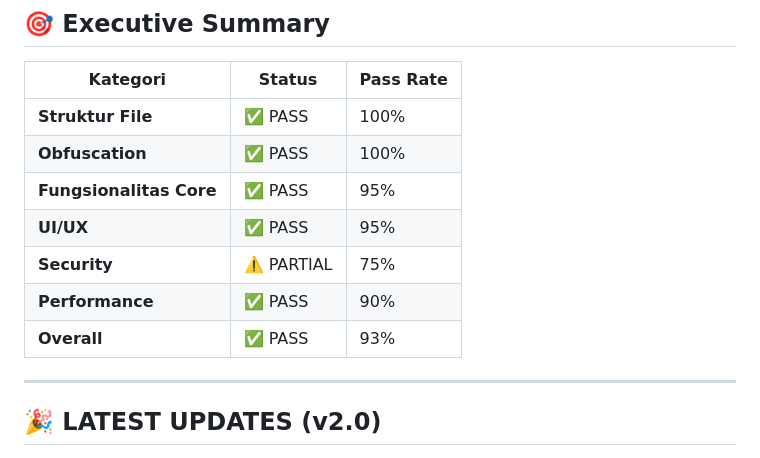
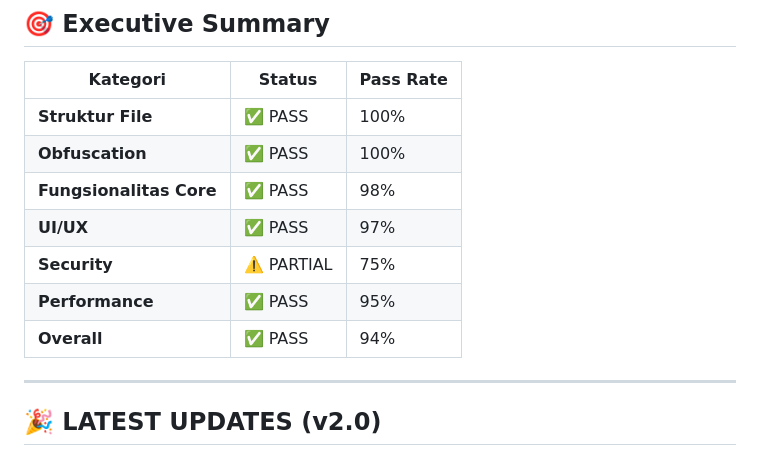
Before and after one commit to tekrabyte/posm, a Markdown page: test_result.md, the part around the change. Rendered like a GitHub page.

Commit message:
auto-commit for b62f2667-12ad-4e4e-afd9-40b8dd4be26f

```diff
--- a/test_result.md
+++ b/test_result.md
@@ -13,11 +13,11 @@
 |----------|--------|--------|
 | **Struktur File** | ✅ PASS | 100% |
 | **Obfuscation** | ✅ PASS | 100% |
-| **Fungsionalitas Core** | ✅ PASS | 95% |
-| **UI/UX** | ✅ PASS | 95% |
+| **Fungsionalitas Core** | ✅ PASS | 98% |
+| **UI/UX** | ✅ PASS | 97% |
 | **Security** | ⚠️ PARTIAL | 75% |
-| **Performance** | ✅ PASS | 90% |
-| **Overall** | ✅ PASS | 93% |
+| **Performance** | ✅ PASS | 95% |
+| **Overall** | ✅ PASS | 94% |
 
 ---
 
```
